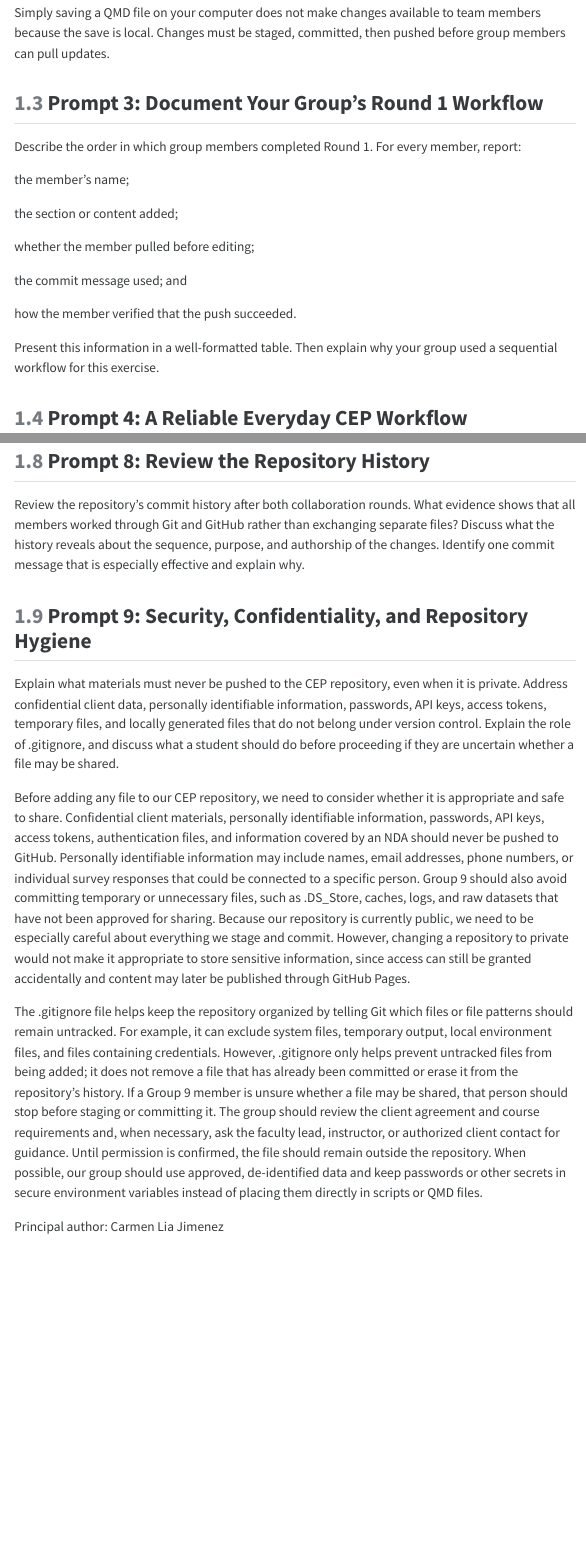
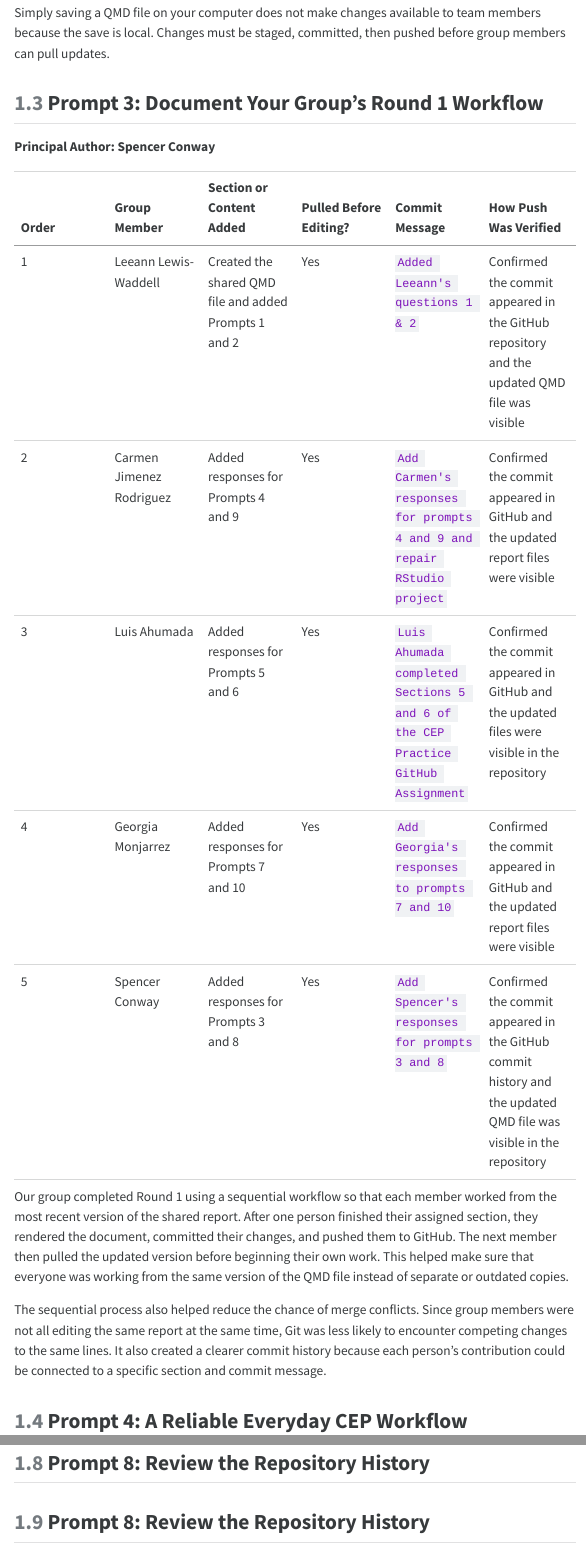
Before and after one commit to lewiswaddell/GP9CEP-RKR.Kwok, a Quarto document (Col-Practice/Group9-W03-Col-Practice.qmd): the page in a window 1100 px wide, from 1440 px down, and a second part further down, joined at a grey line. The pictures show the output file Col-Practice/Group9-W03-Col-Practice.html that the author committed with the source, opened offline; menus at the side of the page are left out.

Commit message:
Add Spencer's responses for prompts 3 and 8

```diff
--- a/Col-Practice/Group9-W03-Col-Practice.qmd
+++ b/Col-Practice/Group9-W03-Col-Practice.qmd
@@ -46,19 +46,19 @@ Simply saving a QMD file on your computer does not make changes available to tea
 
 ## Prompt 3: Document Your Group's Round 1 Workflow
 
-Describe the order in which group members completed Round 1. For every member, report:
+**Principal Author: Spencer Conway**
 
-the member's name;
+| Order | Group Member | Section or Content Added | Pulled Before Editing? | Commit Message | How Push Was Verified |
+|------------|------------|------------|------------|------------|------------|
+| 1 | Leeann Lewis-Waddell | Created the shared QMD file and added Prompts 1 and 2 | Yes | `Added Leeann's questions 1 & 2` | Confirmed the commit appeared in the GitHub repository and the updated QMD file was visible |
+| 2 | Carmen Jimenez Rodriguez | Added responses for Prompts 4 and 9 | Yes | `Add Carmen's responses for prompts 4 and 9 and repair RStudio project` | Confirmed the commit appeared in GitHub and the updated report files were visible |
+| 3 | Luis Ahumada | Added responses for Prompts 5 and 6 | Yes | `Luis Ahumada completed Sections 5 and 6 of the CEP Practice GitHub Assignment` | Confirmed the commit appeared in GitHub and the updated files were visible in the repository |
+| 4 | Georgia Monjarrez | Added responses for Prompts 7 and 10 | Yes | `Add Georgia's responses to prompts 7 and 10` | Confirmed the commit appeared in GitHub and the updated report files were visible |
+| 5 | Spencer Conway | Added responses for Prompts 3 and 8 | Yes | `Add Spencer's responses for prompts 3 and 8` | Confirmed the commit appeared in the GitHub commit history and the updated QMD file was visible in the repository |
 
-the section or content added;
+Our group completed Round 1 using a sequential workflow so that each member worked from the most recent version of the shared report. After one person finished their assigned section, they rendered the document, committed their changes, and pushed them to GitHub. The next member then pulled the updated version before beginning their own work. This helped make sure that everyone was working from the same version of the QMD file instead of separate or outdated copies.
 
-whether the member pulled before editing;
-
-the commit message used; and
-
-how the member verified that the push succeeded.
-
-Present this information in a well-formatted table. Then explain why your group used a sequential workflow for this exercise.
+The sequential process also helped reduce the chance of merge conflicts. Since group members were not all editing the same report at the same time, Git was less likely to encounter competing changes to the same lines. It also created a clearer commit history because each person's contribution could be connected to a specific section and commit message.
 
 ## Prompt 4: A Reliable Everyday CEP Workflow
 
@@ -116,4 +116,4 @@ A small, coordinated change, such as correcting a typo in an assigned section, m
 
 ## Prompt 8: Review the Repository History
 
-Review the repository's commit history after both collaboration rounds. What evidence shows that all members worked through Git and GitHub rather than exchanging separate files? Discuss what the history reveals about the sequence, purpose, and authorship of the changes. Identify one commit message that is especially effective and explain why.
+## Prompt 8: Review the Repository History
```
Also changed, not shown: Col-Practice/Group9-W03-Col-Practice.html, Col-Practice/Group9-W03-Col-Practice.qmd (8 more changed lines).
